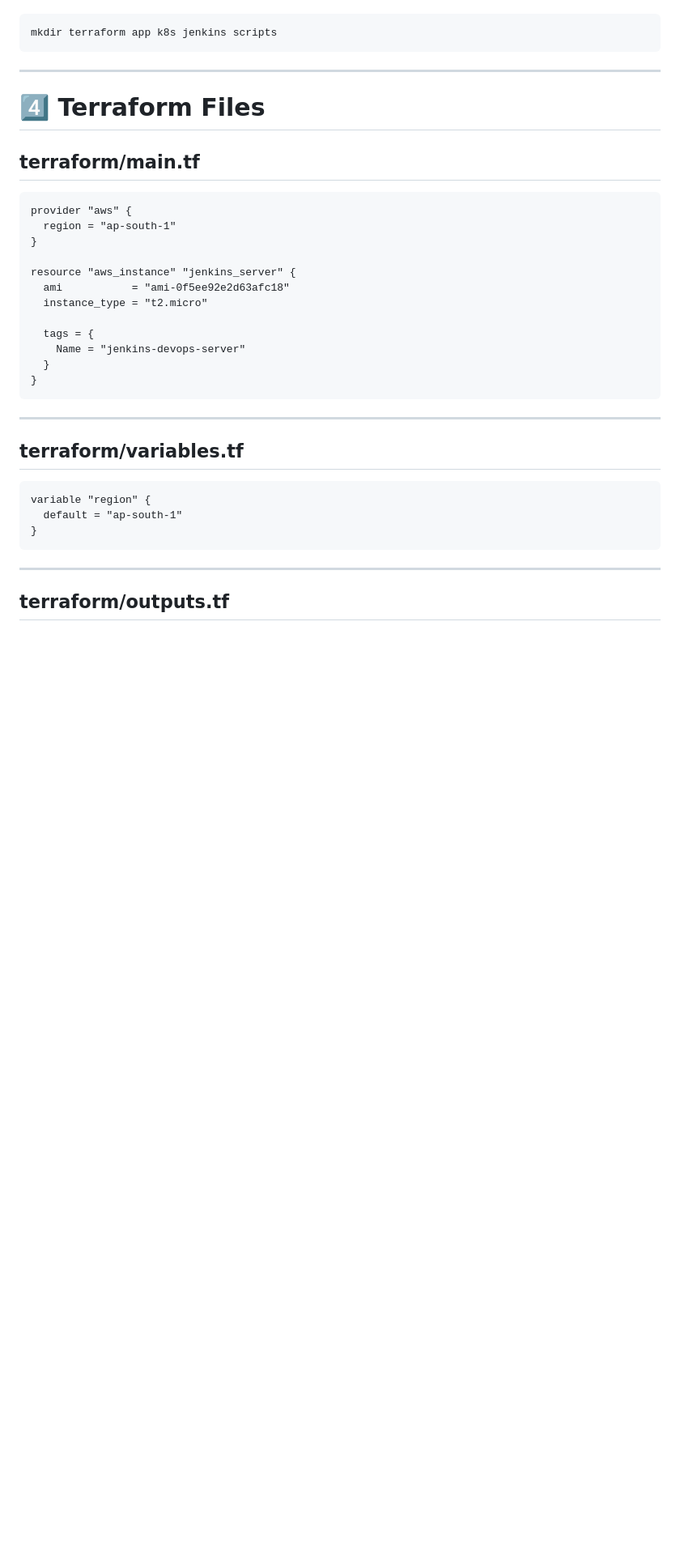
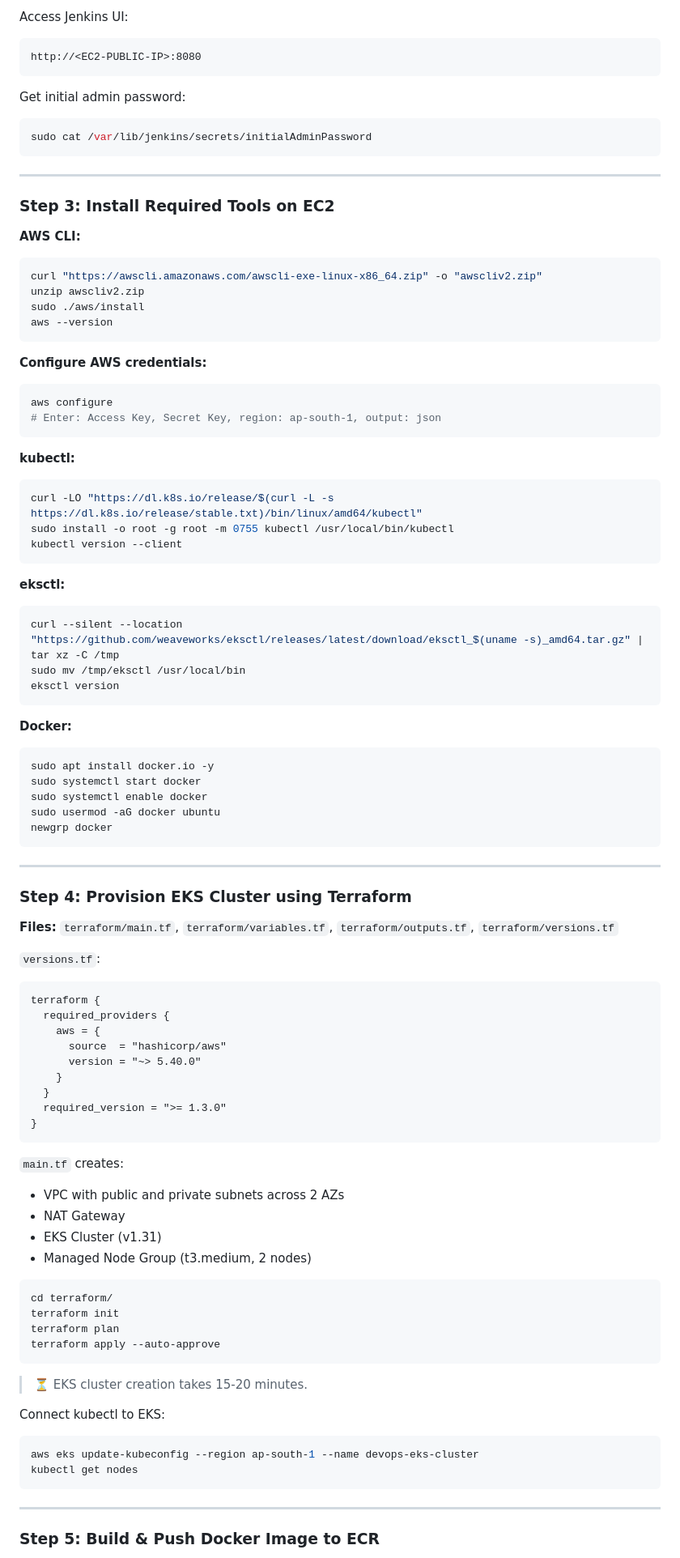
Before and after one commit to PratikshaKun10/devops-cicd-jenkins-k8s, a Markdown page: README.md, the part around one of its changes. Shown at 81% size. Rendered like a GitHub page; blank space fills up the shorter version.

````diff
--- a/README.md
+++ b/README.md
@@ -78,39 +92,95 @@ Create directories:
+Access Jenkins UI:
+```
+http://<EC2-PUBLIC-IP>:8080
+```
+
+Get initial admin password:
 ```bash
-mkdir terraform app k8s jenkins scripts
+sudo cat /var/lib/jenkins/secrets/initialAdminPassword
 ```
 
 ---
 
-# 4️⃣ Terraform Files
+### Step 3: Install Required Tools on EC2
 
-## terraform/main.tf
+**AWS CLI:**
+```bash
+curl "https://awscli.amazonaws.com/awscli-exe-linux-x86_64.zip" -o "awscliv2.zip"
+unzip awscliv2.zip
+sudo ./aws/install
+aws --version
+```
 
-```hcl
-provider "aws" {
-  region = "ap-south-1"
-}
+**Configure AWS credentials:**
+```bash
+aws configure
+# Enter: Access Key, Secret Key, region: ap-south-1, output: json
+```
 
-resource "aws_instance" "jenkins_server" {
-  ami           = "ami-0f5ee92e2d63afc18"
-  instance_type = "t2.micro"
+**kubectl:**
+```bash
+curl -LO "https://dl.k8s.io/release/$(curl -L -s https://dl.k8s.io/release/stable.txt)/bin/linux/amd64/kubectl"
+sudo install -o root -g root -m 0755 kubectl /usr/local/bin/kubectl
+kubectl version --client
+```
 
-  tags = {
-    Name = "jenkins-devops-server"
-  }
-}
+**eksctl:**
+```bash
+curl --silent --location "https://github.com/weaveworks/eksctl/releases/latest/download/eksctl_$(uname -s)_amd64.tar.gz" | tar xz -C /tmp
+sudo mv /tmp/eksctl /usr/local/bin
+eksctl version
+```
+
+**Docker:**
+```bash
+sudo apt install docker.io -y
+sudo systemctl start docker
+sudo systemctl enable docker
+sudo usermod -aG docker ubuntu
+newgrp docker
 ```
 
 ---
 
-## terraform/variables.tf
+### Step 4: Provision EKS Cluster using Terraform
 
+**Files:** `terraform/main.tf`, `terraform/variables.tf`, `terraform/outputs.tf`, `terraform/versions.tf`
+
+`versions.tf`:
 ```hcl
-variable "region" {
-  default = "ap-south-1"
+terraform {
+  required_providers {
+    aws = {
+      source  = "hashicorp/aws"
+      version = "~> 5.40.0"
+    }
+  }
+  required_version = ">= 1.3.0"
 }
+```
+
+`main.tf` creates:
+- VPC with public and private subnets across 2 AZs
+- NAT Gateway
+- EKS Cluster (v1.31)
+- Managed Node Group (t3.medium, 2 nodes)
+
+```bash
+cd terraform/
+terraform init
+terraform plan
+terraform apply --auto-approve
+```
+
+> ⏳ EKS cluster creation takes 15-20 minutes.
+
+Connect kubectl to EKS:
+```bash
+aws eks update-kubeconfig --region ap-south-1 --name devops-eks-cluster
+kubectl get nodes
 ```
 
 ---
 
-## terraform/outputs.tf
+### Step 5: Build & Push Docker Image to ECR
 
````
Also changed, not shown: other parts of README.md (+154 -193 lines).
